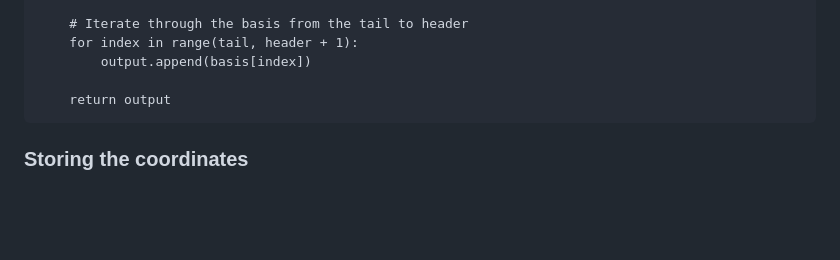
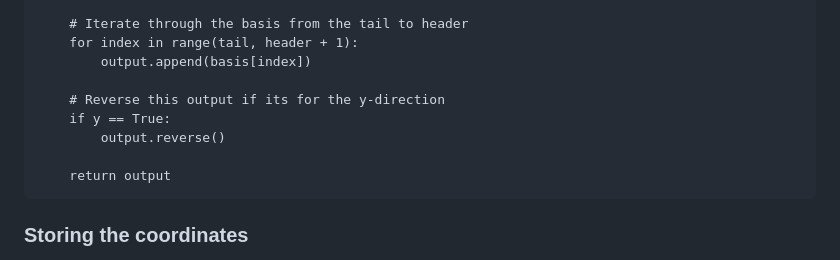
Before and after one commit to nTh0rn/nth0rn.github.io, a Markdown page: content/articles/diagonal_traversal.md, the part around the change. Drawn GitHub-style; blank space fills up the shorter version.

Commit message:
Added missing function

````diff
--- a/content/articles/diagonal_traversal.md
+++ b/content/articles/diagonal_traversal.md
@@ -239,6 +239,10 @@ def slider(header, y=False):
 	for index in range(tail, header + 1):
 		output.append(basis[index])
 
+	# Reverse this output if its for the y-direction
+	if y == True:
+		output.reverse()
+
 	return output
 ```
 ### Storing the coordinates
````
